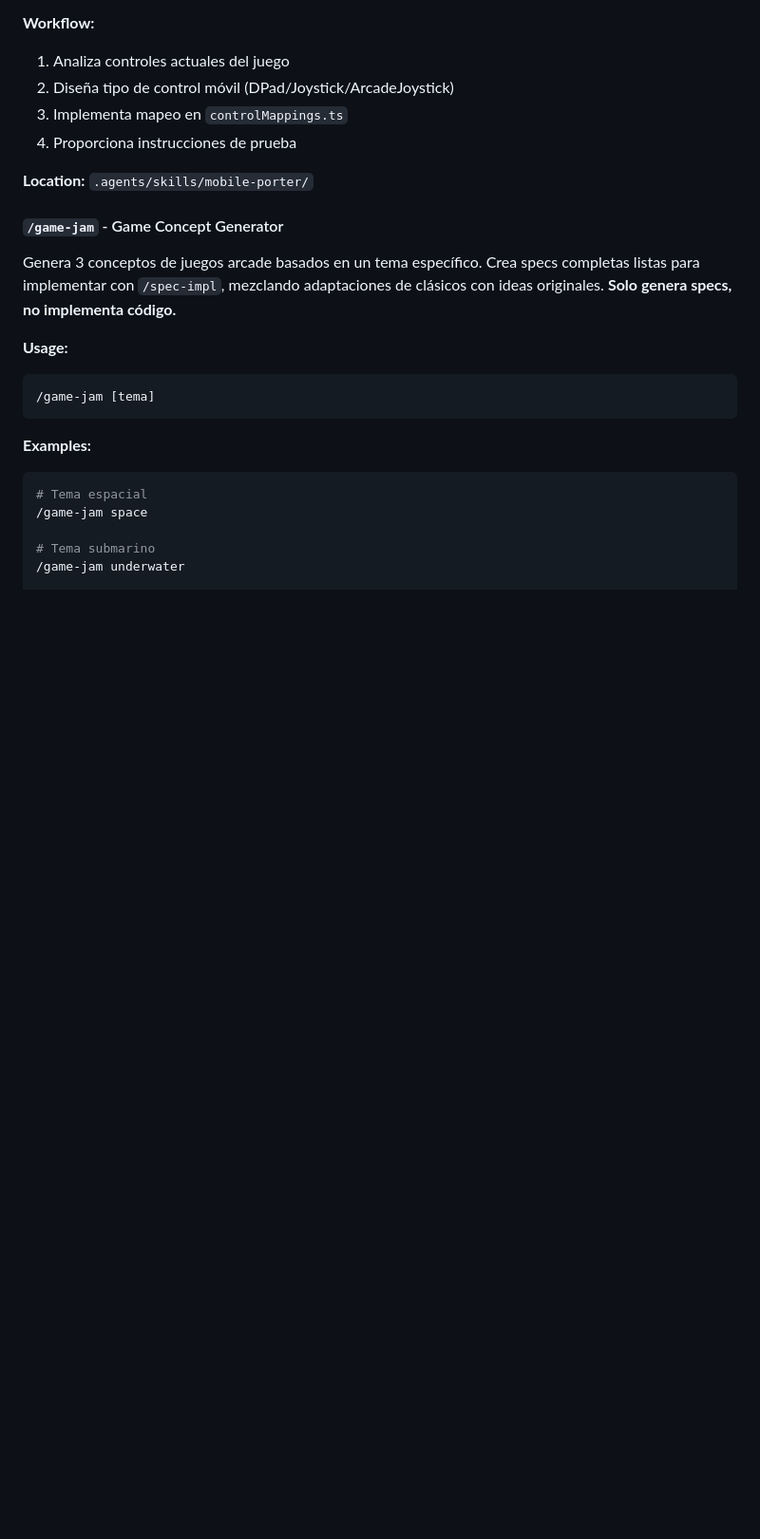
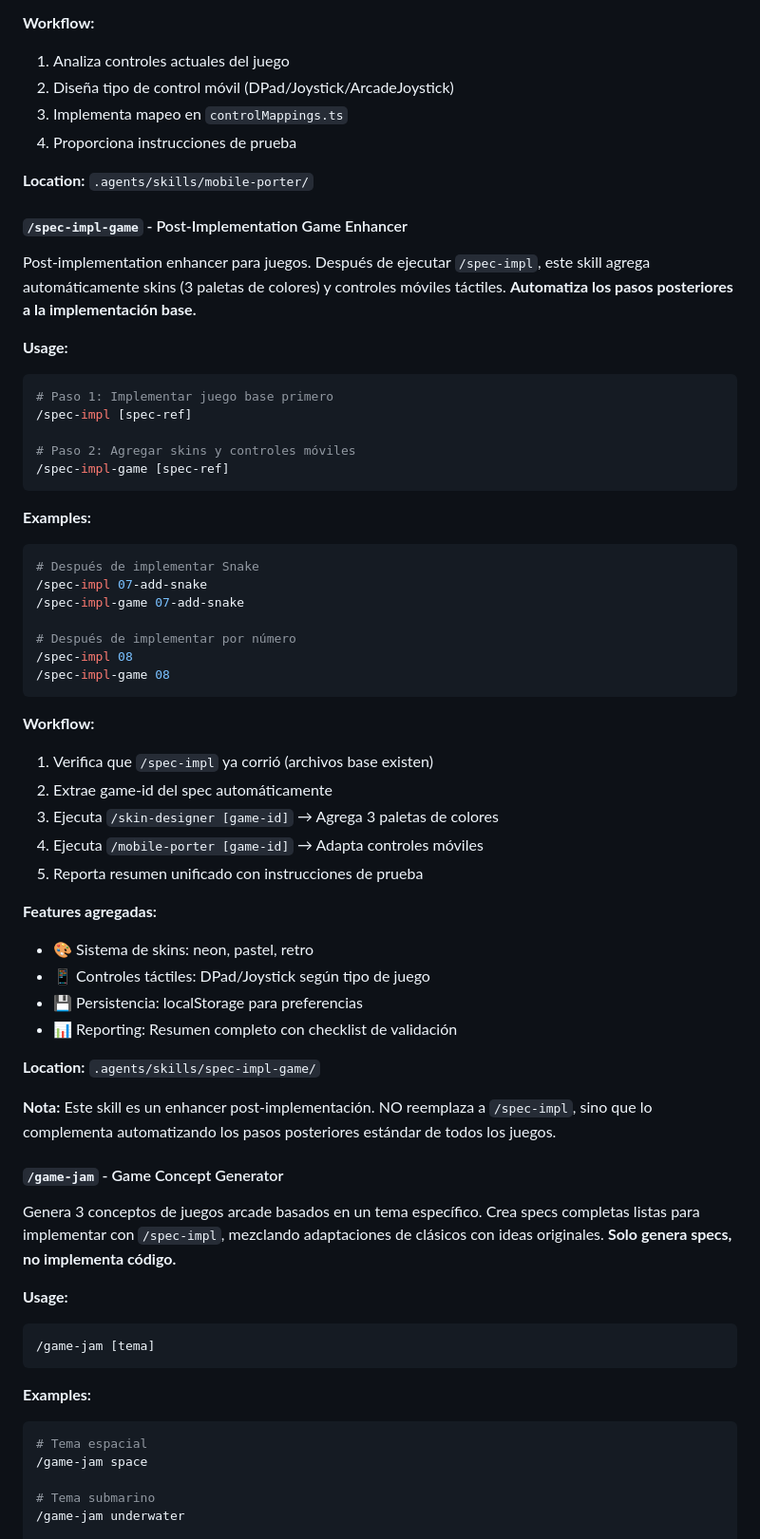
Before and after one commit to o-andres-m/arcade-vault, a Markdown page: CLAUDE.md, the part around the change. Shown at 95% size. Drawn GitHub-style; blank space fills up the shorter version.

Commit message:
new skill

````diff
--- a/CLAUDE.md
+++ b/CLAUDE.md
@@ -186,6 +186,54 @@ componentes existentes. **Implementa código directamente, no genera specs.**
 4. Proporciona instrucciones de prueba
 
 **Location:** `.agents/skills/mobile-porter/`
+
+#### `/spec-impl-game` - Post-Implementation Game Enhancer
+
+Post-implementation enhancer para juegos. Después de ejecutar `/spec-impl`,
+este skill agrega automáticamente skins (3 paletas de colores) y controles
+móviles táctiles. **Automatiza los pasos posteriores a la implementación base.**
+
+**Usage:**
+
+```bash
+# Paso 1: Implementar juego base primero
+/spec-impl [spec-ref]
+
+# Paso 2: Agregar skins y controles móviles
+/spec-impl-game [spec-ref]
+```
+
+**Examples:**
+
+```bash
+# Después de implementar Snake
+/spec-impl 07-add-snake
+/spec-impl-game 07-add-snake
+
+# Después de implementar por número
+/spec-impl 08
+/spec-impl-game 08
+```
+
+**Workflow:**
+
+1. Verifica que `/spec-impl` ya corrió (archivos base existen)
+2. Extrae game-id del spec automáticamente
+3. Ejecuta `/skin-designer [game-id]` → Agrega 3 paletas de colores
+4. Ejecuta `/mobile-porter [game-id]` → Adapta controles móviles
+5. Reporta resumen unificado con instrucciones de prueba
+
+**Features agregadas:**
+
+- 🎨 Sistema de skins: neon, pastel, retro
+- 📱 Controles táctiles: DPad/Joystick según tipo de juego
+- 💾 Persistencia: localStorage para preferencias
+- 📊 Reporting: Resumen completo con checklist de validación
+
+**Location:** `.agents/skills/spec-impl-game/`
+
+**Nota:** Este skill es un enhancer post-implementación. NO reemplaza a `/spec-impl`,
+sino que lo complementa automatizando los pasos posteriores estándar de todos los juegos.
 
 #### `/game-jam` - Game Concept Generator
 
````
Also changed, not shown: 2 other files.
